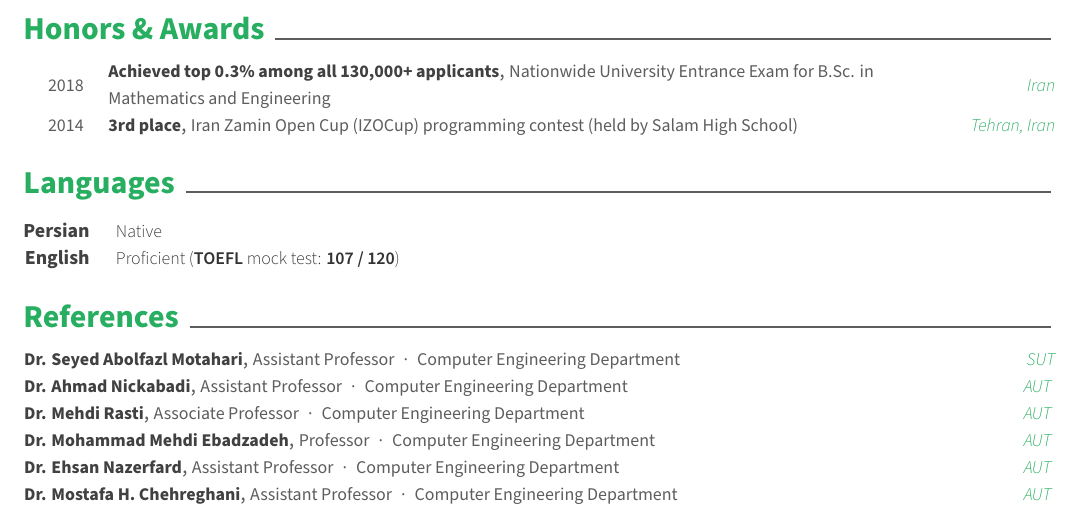
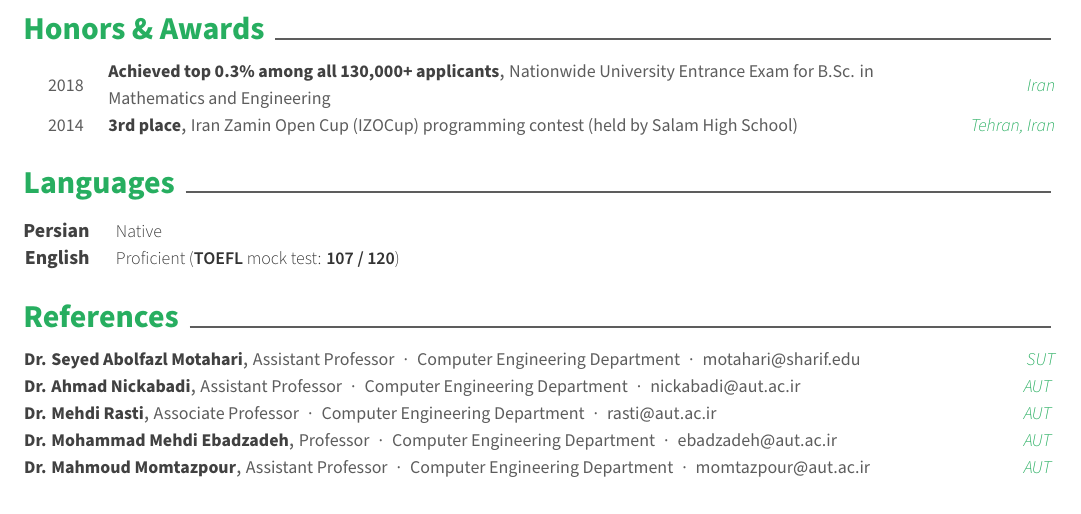
Before and after one commit to radinshayanfar/cv, a LaTeX CV (resume.tex, which reads resume/references.tex): part of page 2 of 2, cut so that both start at the same text. Compiled offline with XeLaTeX.

Commit message:
referees email added to resume. minor problems fixed.

```diff
--- a/resume/references.tex
+++ b/resume/references.tex
@@ -3,7 +3,8 @@
 %-------------------------------------------------------------------------------
 \cvsection{References}
 
-\newcommand{\cesuffix}{{\enskip\cdotp\enskip}Computer Engineering Department}
+\newcommand{\refskip}{\enskip\cdotp\enskip}
+\newcommand{\cesuffix}{{\refskip}Computer Engineering Department}
 
 %-------------------------------------------------------------------------------
 %	CONTENT
@@ -13,49 +14,49 @@
 %---------------------------------------------------------
   \cvref
     {\href{https://scholar.google.com/citations?user=rJ-biB0AAAAJ&hl=en}{Dr. Seyed Abolfazl Motahari}} % Professor
-    {Assistant Professor\cesuffix} % Position
+    {Assistant Professor\cesuffix\refskip\href{mailto:motahari@sharif.edu}{motahari@sharif.edu}} % Position
     {\href{https://www.sharif.edu}{SUT}} % Location
 
 %---------------------------------------------------------
   \cvref
     {\href{https://scholar.google.com/citations?user=pSMNSZwAAAAJ&hl=en}{Dr. Ahmad Nickabadi}} % Professor
-    {Assistant Professor\cesuffix} % Position
+    {Assistant Professor\cesuffix\refskip\href{mailto:nickabadi@aut.ac.ir}{nickabadi@aut.ac.ir}} % Position
     {\autsite{short}} % Location
 
 %---------------------------------------------------------
   \cvref
     {\href{https://scholar.google.com/citations?user=zb8pjMYAAAAJ&hl=en}{Dr. Mehdi Rasti}} % Professor
-    {Associate Professor\cesuffix} % Position
+    {Associate Professor\cesuffix\refskip\href{mailto:rasti@aut.ac.ir}{rasti@aut.ac.ir}} % Position
     {\autsite{short}} % Location
 
 %---------------------------------------------------------
   \cvref
     {\href{https://scholar.google.com/citations?user=080Y\_lUAAAAJ&hl=en}{Dr. Mohammad Mehdi Ebadzadeh}} % Professor
-    {Professor\cesuffix} % Position
-    {\autsite{short}} % Location
-
-%---------------------------------------------------------
-  \cvref
-    {\href{https://scholar.google.com/citations?user=Cl5tre8AAAAJ&hl=en}{Dr. Ehsan Nazerfard}} % Professor
-    {Assistant Professor\cesuffix} % Position
-    {\autsite{short}} % Location
-
-%---------------------------------------------------------
-  \cvref
-    {\href{https://scholar.google.com/citations?user=8Hhu1Q8AAAAJ&hl=en}{Dr. Mostafa H. Chehreghani}} % Professor
-    {Assistant Professor\cesuffix} % Position
+    {Professor\cesuffix\refskip\href{mailto:ebadzadeh@aut.ac.ir}{ebadzadeh@aut.ac.ir}} % Position
     {\autsite{short}} % Location
 
 %---------------------------------------------------------
 %  \cvref
-%    {\href{https://scholar.google.com/citations?user=uwozfWkAAAAJ&hl=en}{Dr. M. Momtazpour}} % Professor
-%    {Assistant Professor\cesuffix} % Position
+%    {\href{https://scholar.google.com/citations?user=Cl5tre8AAAAJ&hl=en}{Dr. Ehsan Nazerfard}} % Professor
+%    {Assistant Professor\cesuffix\refskip\href{mailto:nazerfard@aut.ac.ir}{nazerfard@aut.ac.ir}} % Position
 %    {\autsite{short}} % Location
 
 %---------------------------------------------------------
 %  \cvref
+%    {\href{https://scholar.google.com/citations?user=8Hhu1Q8AAAAJ&hl=en}{Dr. Mostafa H. Chehreghani}} % Professor
+%    {Assistant Professor\cesuffix\refskip\href{mailto:mostafa.chehreghani@aut.ac.ir}{mostafa.chehreghani@aut.ac.ir}} % Position
+%    {\autsite{short}} % Location
+
+%---------------------------------------------------------
+  \cvref
+    {\href{https://scholar.google.com/citations?user=uwozfWkAAAAJ&hl=en}{Dr. Mahmoud Momtazpour}} % Professor
+    {Assistant Professor\cesuffix\refskip\href{mailto:momtazpour@aut.ac.ir}{momtazpour@aut.ac.ir}} % Position
+    {\autsite{short}} % Location
+
+%---------------------------------------------------------
+%  \cvref
 %    {\href{https://grad.biology.ualberta.ca/mlewis/azadeh-aghaeeyan/}{Dr. Azadeh Aghaeeyan}} % Professor
-%    {Postdoctoral Researcher{\enskip\cdotp\enskip}Biological Sciences Department} % Position
+%    {Postdoctoral Researcher{\refskip}Biological Sciences Department\refskip\href{mailto:aaghaeeyan@brocku.ca}{aaghaeeyan@brocku.ca}} % Position
 %    {\href{https://www.ualberta.ca/index.html}{UoA}} % Location
 
 
```
Also changed, not shown: cv/references.tex (+1 -1 lines).
